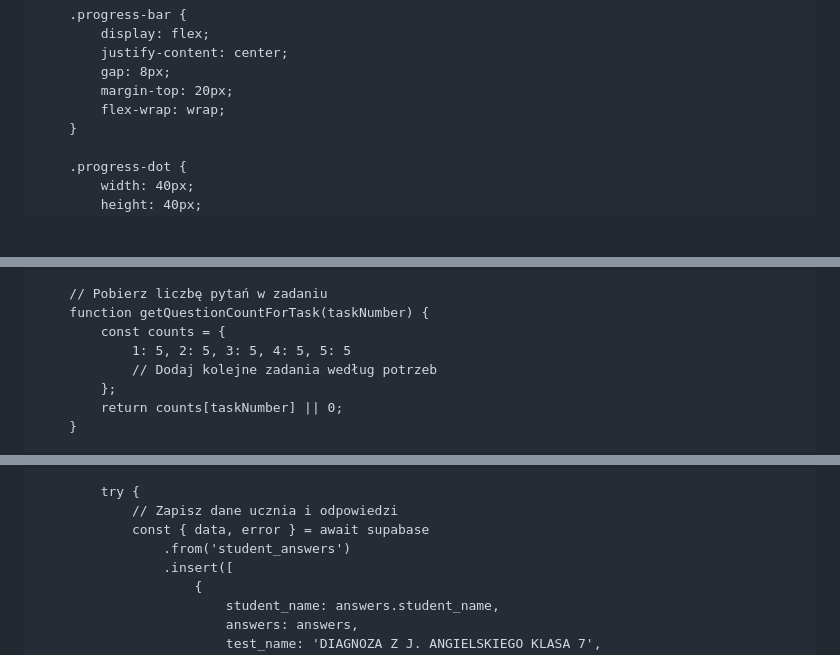
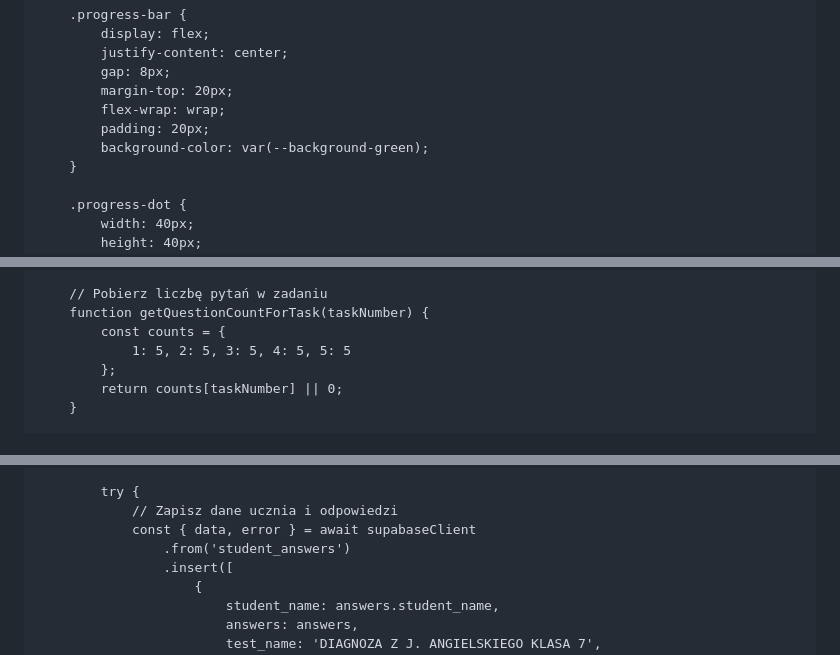
Before and after one commit to libruz/diagnoza7kl.github.io, a Markdown page: README.md, 3 parts joined by grey strips. Drawn GitHub-style; blank space fills up the shorter version.

```diff
--- a/README.md
+++ b/README.md
@@ -235,6 +235,8 @@
             gap: 8px;
             margin-top: 20px;
             flex-wrap: wrap;
+            padding: 20px;
+            background-color: var(--background-green);
         }
 
         .progress-dot {
@@ -965,7 +965,6 @@
         function getQuestionCountForTask(taskNumber) {
             const counts = {
                 1: 5, 2: 5, 3: 5, 4: 5, 5: 5
-                // Dodaj kolejne zadania według potrzeb
             };
             return counts[taskNumber] || 0;
         }
@@ -1038,7 +1052,7 @@
 
             try {
                 // Zapisz dane ucznia i odpowiedzi
-                const { data, error } = await supabase
+                const { data, error } = await supabaseClient
                     .from('student_answers')
                     .insert([
                         {
```
Also changed, not shown: other parts of README.md (+30 -13 lines).
